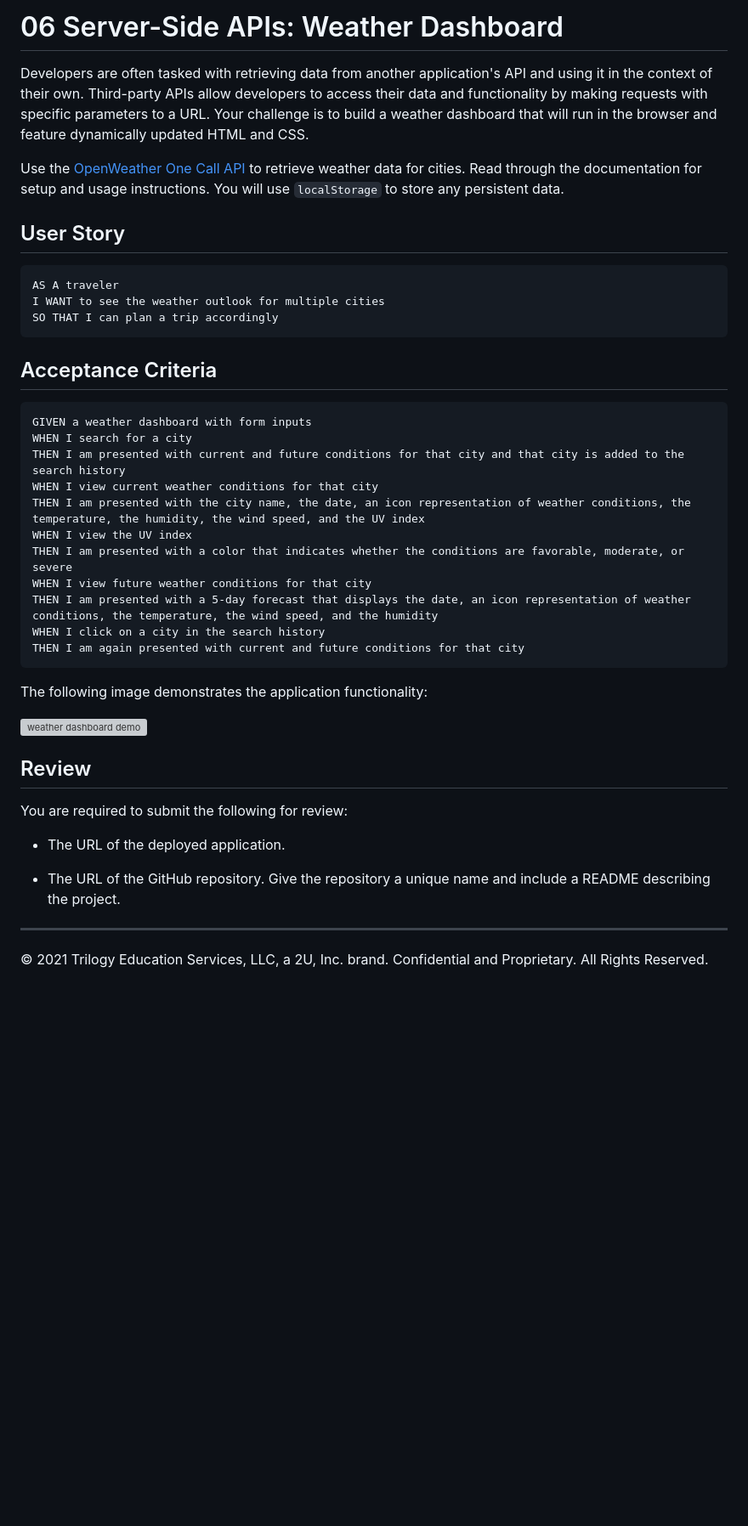
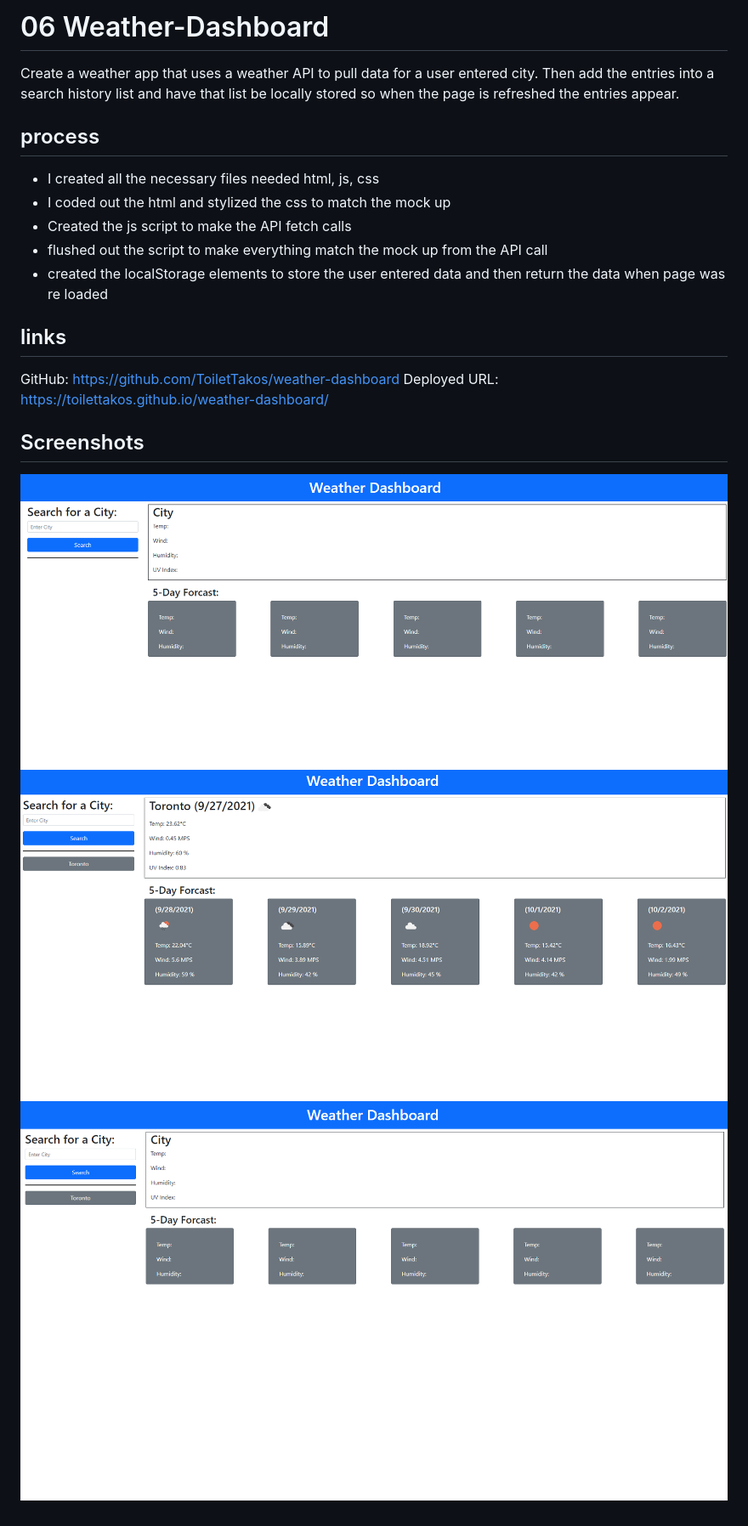
Before and after one commit to ToiletTakos/weather-dashboard, a Markdown page: README.md, the part around the change. Shown: that part at 85% size. Drawn GitHub-style; pictures changed too: assets/images/after-first-search.png (added), assets/images/on-refresh-with-localStorage.png (added), assets/images/webpage-on-fresh-load.png (added); blank space fills up the shorter version; grey boxes are pictures that could not be loaded.

````diff
--- a/README.md
+++ b/README.md
@@ -1,44 +1,19 @@
-# 06 Server-Side APIs: Weather Dashboard
+# 06 Weather-Dashboard
+Create a weather app that uses a weather API to pull data for a user entered city. Then add the entries into a search history list and have that list be locally stored so when the page is refreshed the entries appear.
 
-Developers are often tasked with retrieving data from another application's API and using it in the context of their own. Third-party APIs allow developers to access their data and functionality by making requests with specific parameters to a URL. Your challenge is to build a weather dashboard that will run in the browser and feature dynamically updated HTML and CSS.
+## process
+* I created all the necessary files needed html, js, css
+* I coded out the html and stylized the css to match the mock up
+* Created the js script to make the API fetch calls
+* flushed out the script to make everything match the mock up from the API call
+* created the localStorage elements to store the user entered data and then return the data when page was re loaded
 
-Use the [OpenWeather One Call API](https://openweathermap.org/api/one-call-api) to retrieve weather data for cities. Read through the documentation for setup and usage instructions. You will use `localStorage` to store any persistent data.
 
-## User Story
+## links
+GitHub: https://github.com/ToiletTakos/weather-dashboard
+Deployed URL: https://toilettakos.github.io/weather-dashboard/
 
-```
-AS A traveler
-I WANT to see the weather outlook for multiple cities
-SO THAT I can plan a trip accordingly
-```
-
-## Acceptance Criteria
-
-```
-GIVEN a weather dashboard with form inputs
-WHEN I search for a city
-THEN I am presented with current and future conditions for that city and that city is added to the search history
-WHEN I view current weather conditions for that city
-THEN I am presented with the city name, the date, an icon representation of weather conditions, the temperature, the humidity, the wind speed, and the UV index
-WHEN I view the UV index
-THEN I am presented with a color that indicates whether the conditions are favorable, moderate, or severe
-WHEN I view future weather conditions for that city
-THEN I am presented with a 5-day forecast that displays the date, an icon representation of weather conditions, the temperature, the wind speed, and the humidity
-WHEN I click on a city in the search history
-THEN I am again presented with current and future conditions for that city
-```
-
-The following image demonstrates the application functionality:
-
-![weather dashboard demo](./Assets/06-server-side-apis-homework-demo.png)
-
-## Review
-
-You are required to submit the following for review:
-
-* The URL of the deployed application.
-
-* The URL of the GitHub repository. Give the repository a unique name and include a README describing the project.
-
-- - -
-© 2021 Trilogy Education Services, LLC, a 2U, Inc. brand. Confidential and Proprietary. All Rights Reserved.
+## Screenshots
+![webpage on first load up](./assets/images/webpage-on-fresh-load.png)
+![Display what happend when first search is done](./assets/images/after-first-search.png)
+![shows the page after something has been stored](./assets/images/on-refresh-with-localStorage.png)
````
Also changed, not shown: 3 other files.
